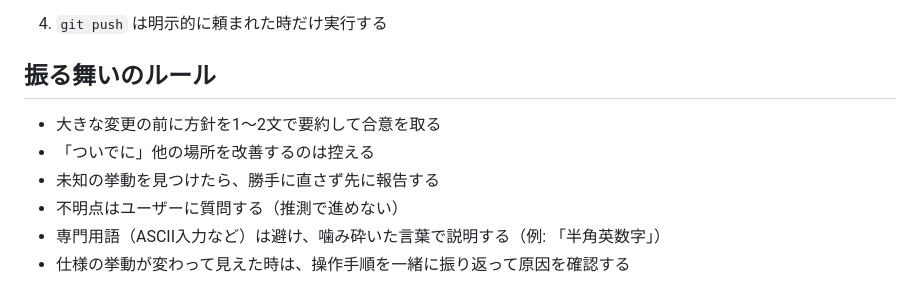
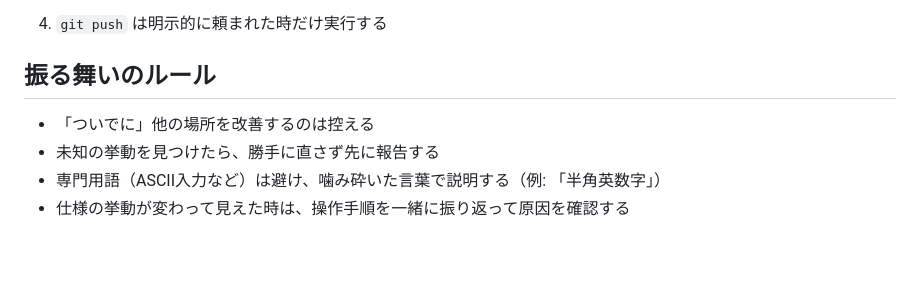
Before and after one commit to reirapooh19104-design/ao-health-management-sp, a Markdown page: CLAUDE.md, the part around the change. Drawn GitHub-style; blank space fills up the shorter version.

Commit message:
グローバルCLAUDE.md集約に伴い振る舞いのルールの重複2行を削除

```diff
--- a/CLAUDE.md
+++ b/CLAUDE.md
@@ -37,10 +37,8 @@ GitHub Pagesで公開、GASでデータ同期。Last-Write-Wins方式の双方
 4. `git push` は明示的に頼まれた時だけ実行する
 
 ## 振る舞いのルール
-- 大きな変更の前に方針を1〜2文で要約して合意を取る
 - 「ついでに」他の場所を改善するのは控える
 - 未知の挙動を見つけたら、勝手に直さず先に報告する
-- 不明点はユーザーに質問する（推測で進めない）
 - 専門用語（ASCII入力など）は避け、噛み砕いた言葉で説明する（例: 「半角英数字」）
 - 仕様の挙動が変わって見えた時は、操作手順を一緒に振り返って原因を確認する
 
```
